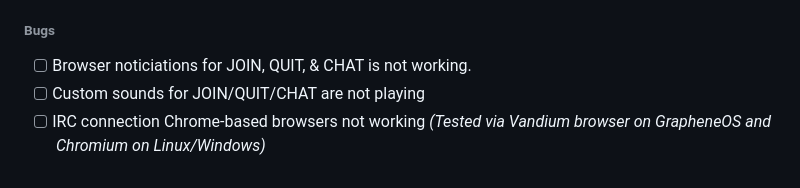
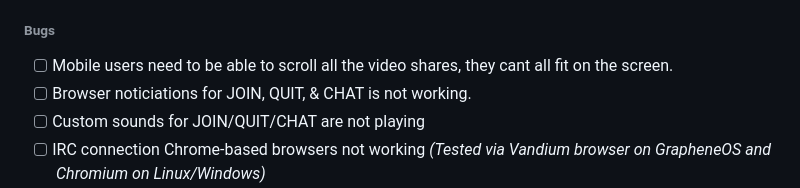
Before and after one commit to acidvegas/hardchats, a Markdown page: README.md, the part around the change. GitHub-like rendering.

```diff
--- a/README.md
+++ b/README.md
@@ -93,6 +93,7 @@ loadmodule "websocket_common";
 - [ ] IRC bot for admin management
 
 ###### Bugs
+- [ ] Mobile users need to be able to scroll all the video shares, they cant all fit on the screen.
 - [ ] Browser noticiations for JOIN, QUIT, & CHAT is not working.
 - [ ] Custom sounds for JOIN/QUIT/CHAT are not playing
 - [ ] IRC connection Chrome-based browsers not working *(Tested via Vandium browser on GrapheneOS and Chromium on Linux/Windows)*
```
